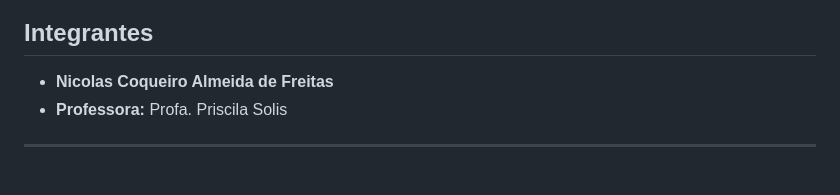
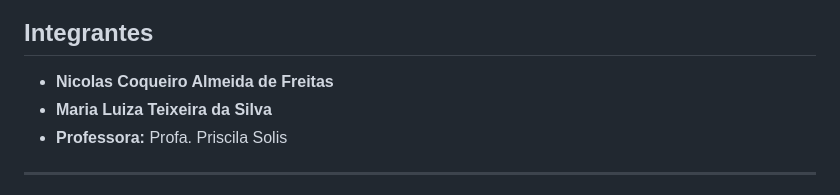
Before and after one commit to nicolascoqueiro/cic-socketstudy, a Markdown page: README.md, the part around the change. Rendered like a GitHub page.

```diff
--- a/README.md
+++ b/README.md
@@ -4,6 +4,7 @@ Projeto prático desenvolvido para a disciplina **CIC0124 - Redes de Computadore
 
 ## Integrantes
 * **Nicolas Coqueiro Almeida de Freitas**
+* **Maria Luiza Teixeira da Silva**
 * **Professora:** Profa. Priscila Solis
 
 ---
```
